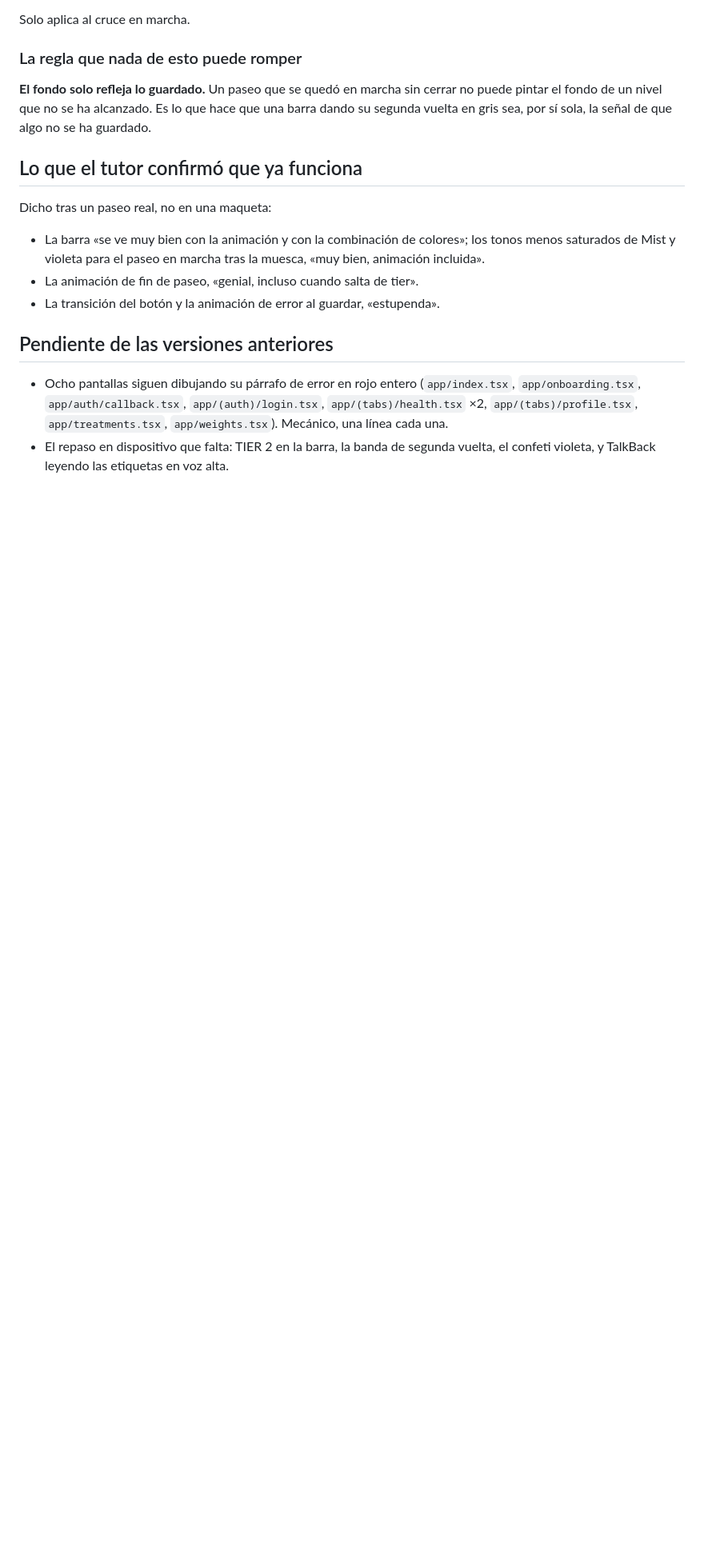
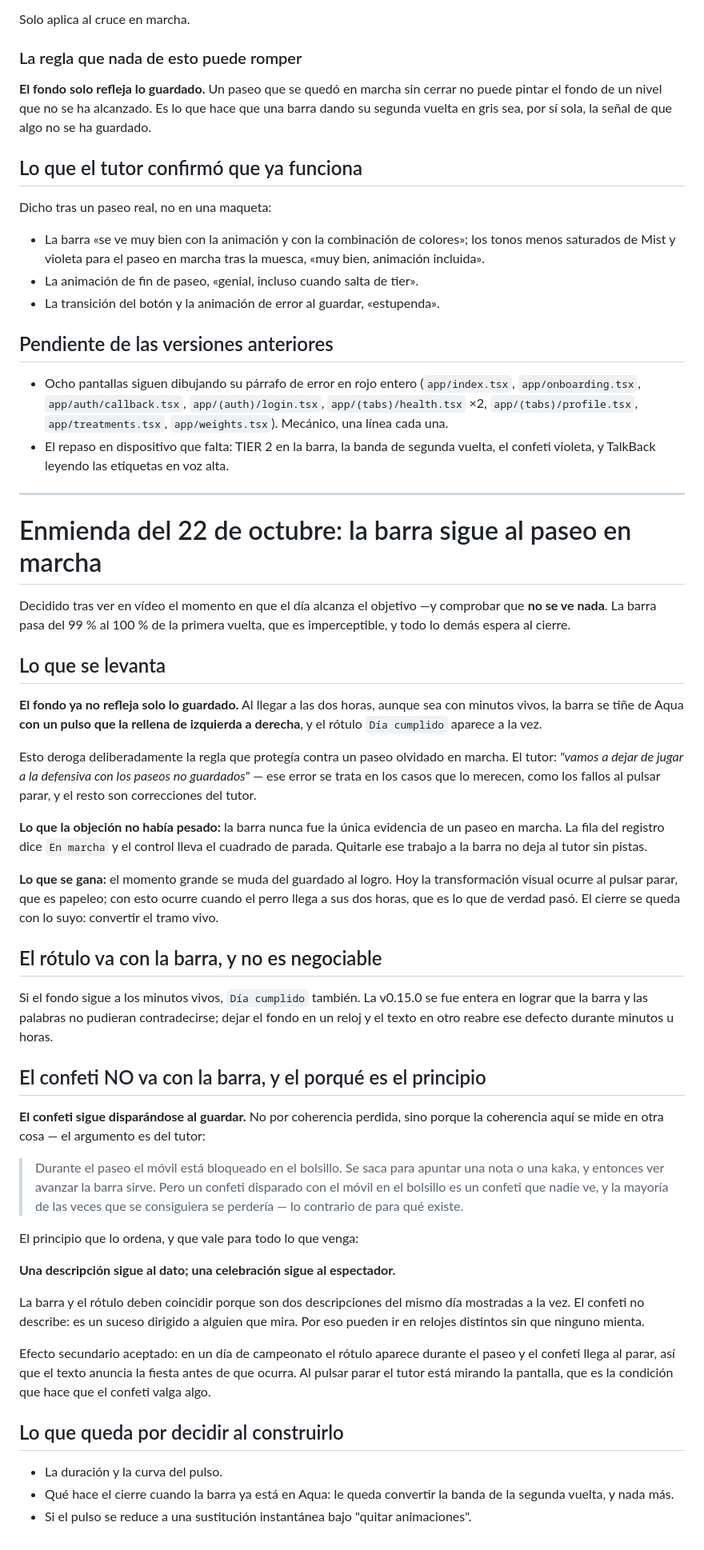
Before and after one commit to aingerusanchez/petfile, a Markdown page: docs/specs/2026-10-21-barra-y-copy-decisiones.md, the part around the change. Shown at 80% size. Rendered like a GitHub page; blank space fills up the shorter version.

Commit message:
docs(spec): la barra sigue al paseo en marcha, el confeti no
Una descripcion sigue al dato; una celebracion sigue al espectador. El
movil esta en el bolsillo mientras se pasea, asi que un confeti disparado
ahi es un confeti que nadie ve.

Co-Authored-By: Claude Opus 5 <noreply@anthropic.com>

```diff
--- a/docs/specs/2026-10-21-barra-y-copy-decisiones.md
+++ b/docs/specs/2026-10-21-barra-y-copy-decisiones.md
@@ -157,3 +157,69 @@ Dicho tras un paseo real, no en una maqueta:
   `app/treatments.tsx`, `app/weights.tsx`). Mecánico, una línea cada una.
 - El repaso en dispositivo que falta: TIER 2 en la barra, la banda de segunda
   vuelta, el confeti violeta, y TalkBack leyendo las etiquetas en voz alta.
+
+---
+
+# Enmienda del 22 de octubre: la barra sigue al paseo en marcha
+
+Decidido tras ver en vídeo el momento en que el día alcanza el objetivo —y
+comprobar que **no se ve nada**. La barra pasa del 99 % al 100 % de la primera
+vuelta, que es imperceptible, y todo lo demás espera al cierre.
+
+## Lo que se levanta
+
+**El fondo ya no refleja solo lo guardado.** Al llegar a las dos horas, aunque
+sea con minutos vivos, la barra se tiñe de Aqua **con un pulso que la rellena
+de izquierda a derecha**, y el rótulo `Día cumplido` aparece a la vez.
+
+Esto deroga deliberadamente la regla que protegía contra un paseo olvidado en
+marcha. El tutor: _"vamos a dejar de jugar a la defensiva con los paseos no
+guardados"_ — ese error se trata en los casos que lo merecen, como los fallos
+al pulsar parar, y el resto son correcciones del tutor.
+
+**Lo que la objeción no había pesado:** la barra nunca fue la única evidencia
+de un paseo en marcha. La fila del registro dice `En marcha` y el control
+lleva el cuadrado de parada. Quitarle ese trabajo a la barra no deja al tutor
+sin pistas.
+
+**Lo que se gana:** el momento grande se muda del guardado al logro. Hoy la
+transformación visual ocurre al pulsar parar, que es papeleo; con esto ocurre
+cuando el perro llega a sus dos horas, que es lo que de verdad pasó. El cierre
+se queda con lo suyo: convertir el tramo vivo.
+
+## El rótulo va con la barra, y no es negociable
+
+Si el fondo sigue a los minutos vivos, `Día cumplido` también. La v0.15.0 se
+fue entera en lograr que la barra y las palabras no pudieran contradecirse;
+dejar el fondo en un reloj y el texto en otro reabre ese defecto durante
+minutos u horas.
+
+## El confeti NO va con la barra, y el porqué es el principio
+
+**El confeti sigue disparándose al guardar.** No por coherencia perdida, sino
+porque la coherencia aquí se mide en otra cosa — el argumento es del tutor:
+
+> Durante el paseo el móvil está bloqueado en el bolsillo. Se saca para apuntar
+> una nota o una kaka, y entonces ver avanzar la barra sirve. Pero un confeti
+> disparado con el móvil en el bolsillo es un confeti que nadie ve, y la mayoría
+> de las veces que se consiguiera se perdería — lo contrario de para qué existe.
+
+El principio que lo ordena, y que vale para todo lo que venga:
+
+**Una descripción sigue al dato; una celebración sigue al espectador.**
+
+La barra y el rótulo deben coincidir porque son dos descripciones del mismo día
+mostradas a la vez. El confeti no describe: es un suceso dirigido a alguien que
+mira. Por eso pueden ir en relojes distintos sin que ninguno mienta.
+
+Efecto secundario aceptado: en un día de campeonato el rótulo aparece durante
+el paseo y el confeti llega al parar, así que el texto anuncia la fiesta antes
+de que ocurra. Al pulsar parar el tutor está mirando la pantalla, que es la
+condición que hace que el confeti valga algo.
+
+## Lo que queda por decidir al construirlo
+
+- La duración y la curva del pulso.
+- Qué hace el cierre cuando la barra ya está en Aqua: le queda convertir la
+  banda de la segunda vuelta, y nada más.
+- Si el pulso se reduce a una sustitución instantánea bajo "quitar animaciones".
```
